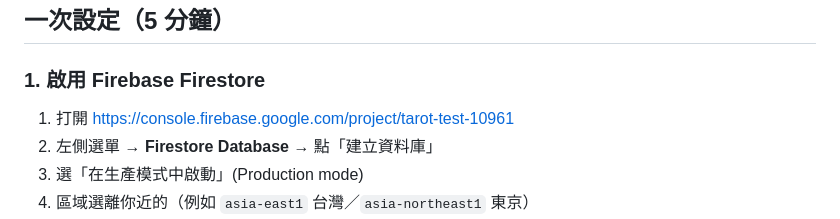
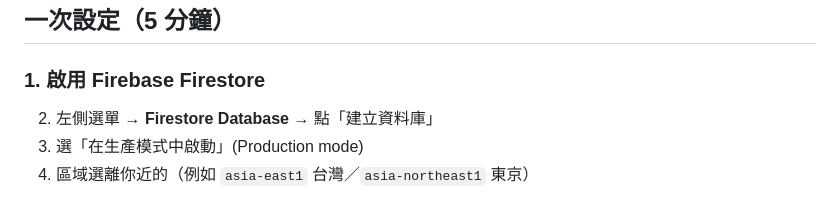
Before and after one commit to ellietalk/daliy_tarot, a Markdown page: README.md, the part around the change. Drawn GitHub-style.

```diff
--- a/README.md
+++ b/README.md
@@ -15,7 +15,6 @@
 
 ### 1. 啟用 Firebase Firestore
 
-1. 打開 https://console.firebase.google.com/project/tarot-test-10961
 2. 左側選單 → **Firestore Database** → 點「建立資料庫」
 3. 選「在生產模式中啟動」(Production mode)
 4. 區域選離你近的（例如 `asia-east1` 台灣／`asia-northeast1` 東京）
```
